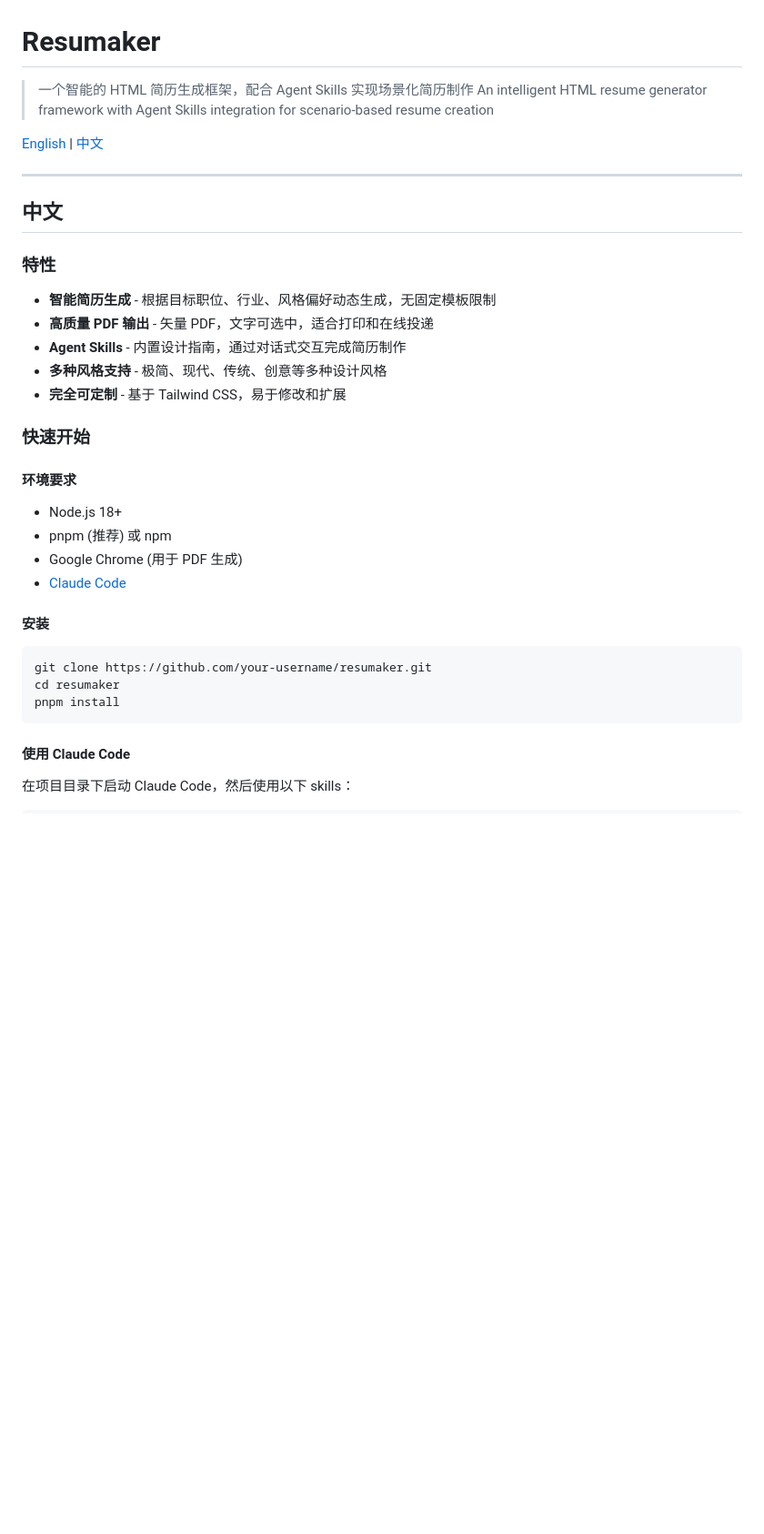
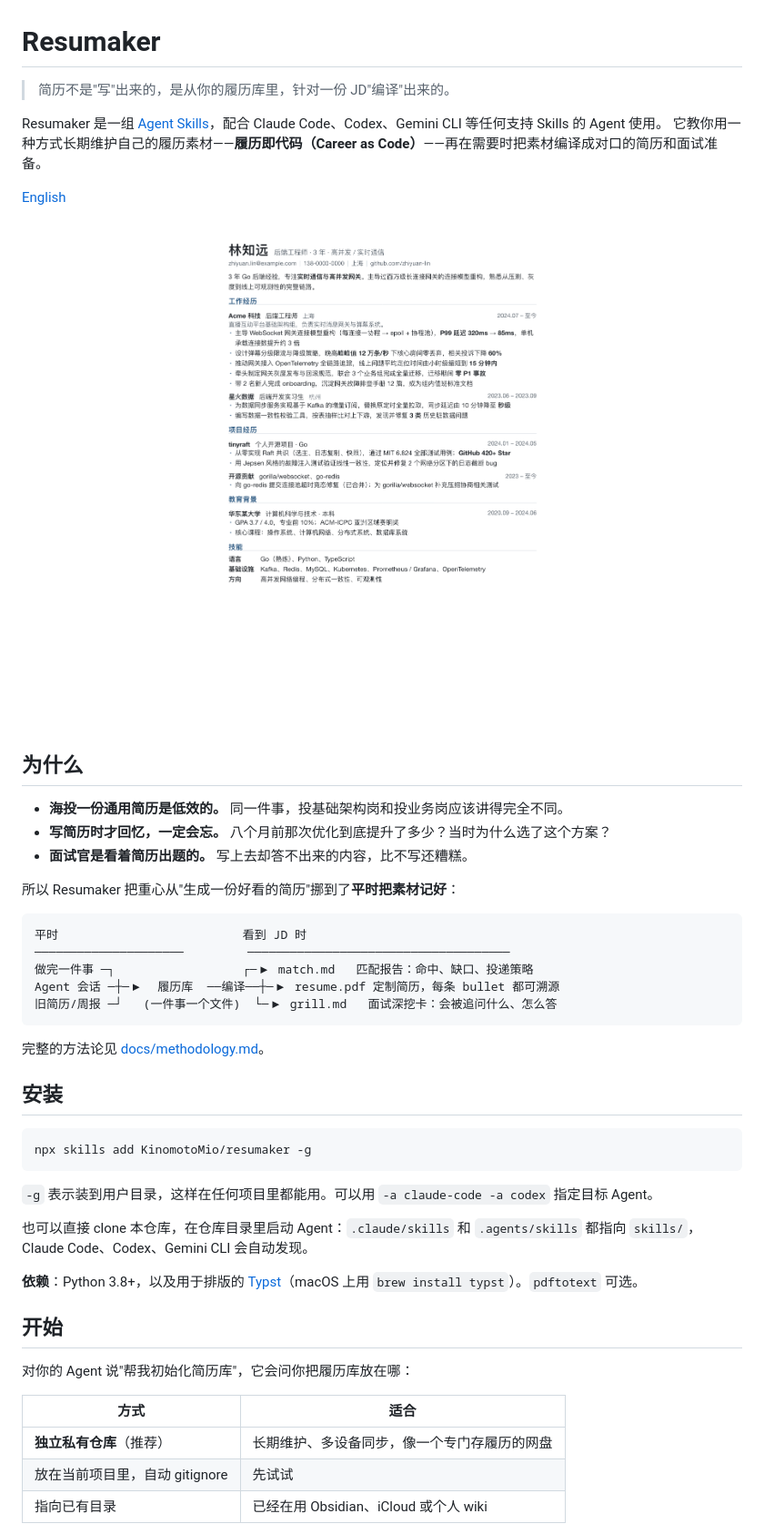
Before and after one commit to KinomotoMio/resumaker, a Markdown page: README.md, the part around the change printed below. Shown: that part at 91% size. GitHub-like rendering; pictures changed too: docs/assets/demo-resume.png (added); blank space fills up the shorter version.

Commit message:
docs: rewrite README around the Career as Code workflow

````diff
--- a/README.md
+++ b/README.md
@@ -1,39 +1,51 @@
 # Resumaker
 
-> 一个智能的 HTML 简历生成框架，配合 Agent Skills 实现场景化简历制作
-> An intelligent HTML resume generator framework with Agent Skills integration for scenario-based resume creation
+> 简历不是"写"出来的，是从你的履历库里，针对一份 JD"编译"出来的。
 
-[English](#english) | [中文](#中文)
+Resumaker 是一组 [Agent Skills](https://agentskills.io)，配合 Claude Code、Codex、Gemini CLI 等任何支持 Skills 的 Agent 使用。
+它教你用一种方式长期维护自己的履历素材——**履历即代码（Career as Code）**——再在需要时把素材编译成对口的简历和面试准备。
 
----
+[English](#english)
 
-## 中文
+<p align="center"><img src="docs/assets/demo-resume.png" width="560" alt="示例简历"></p>
 
-### 特性
+## 为什么
 
-- **智能简历生成** - 根据目标职位、行业、风格偏好动态生成，无固定模板限制
-- **高质量 PDF 输出** - 矢量 PDF，文字可选中，适合打印和在线投递
-- **Agent Skills** - 内置设计指南，通过对话式交互完成简历制作
-- **多种风格支持** - 极简、现代、传统、创意等多种设计风格
-- **完全可定制** - 基于 Tailwind CSS，易于修改和扩展
+- **海投一份通用简历是低效的。** 同一件事，投基础架构岗和投业务岗应该讲得完全不同。
+- **写简历时才回忆，一定会忘。** 八个月前那次优化到底提升了多少？当时为什么选了这个方案？
+- **面试官是看着简历出题的。** 写上去却答不出来的内容，比不写还糟糕。
 
-### 快速开始
+所以 Resumaker 把重心从"生成一份好看的简历"挪到了**平时把素材记好**：
 
-#### 环境要求
+```
+平时                          看到 JD 时
+─────────────────────         ─────────────────────────────────────
+做完一件事 ─┐                  ┌─▶ match.md   匹配报告：命中、缺口、投递策略
+Agent 会话 ─┼─▶  履历库  ──编译──┼─▶ resume.pdf 定制简历，每条 bullet 都可溯源
+旧简历/周报 ─┘   (一件事一个文件)  └─▶ grill.md   面试深挖卡：会被追问什么、怎么答
+```
 
-- Node.js 18+
-- pnpm (推荐) 或 npm
-- Google Chrome (用于 PDF 生成)
-- [Claude Code](https://claude.ai/claude-code)
+完整的方法论见 [docs/methodology.md](docs/methodology.md)。
 
-#### 安装
+## 安装
 
 ```bash
-git clone https://github.com/your-username/resumaker.git
-cd resumaker
-pnpm install
+npx skills add KinomotoMio/resumaker -g
 ```
 
-#### 使用 Claude Code
+`-g` 表示装到用户目录，这样在任何项目里都能用。可以用 `-a claude-code -a codex` 指定目标 Agent。
 
-在项目目录下启动 Claude Code，然后使用以下 skills：
+也可以直接 clone 本仓库，在仓库目录里启动 Agent：`.claude/skills` 和 `.agents/skills` 都指向 `skills/`，Claude Code、Codex、Gemini CLI 会自动发现。
+
+**依赖**：Python 3.8+，以及用于排版的 [Typst](https://github.com/typst/typst)（macOS 上用 `brew install typst`）。`pdftotext` 可选。
+
+## 开始
+
+对你的 Agent 说"帮我初始化简历库"，它会问你把履历库放在哪：
+
+| 方式 | 适合 |
+|---|---|
+| **独立私有仓库**（推荐） | 长期维护、多设备同步，像一个专门存履历的网盘 |
+| 放在当前项目里，自动 gitignore | 先试试 |
+| 指向已有目录 | 已经在用 Obsidian、iCloud 或个人 wiki |
+
````
Also changed, not shown: other parts of README.md (+46 -187 lines).
